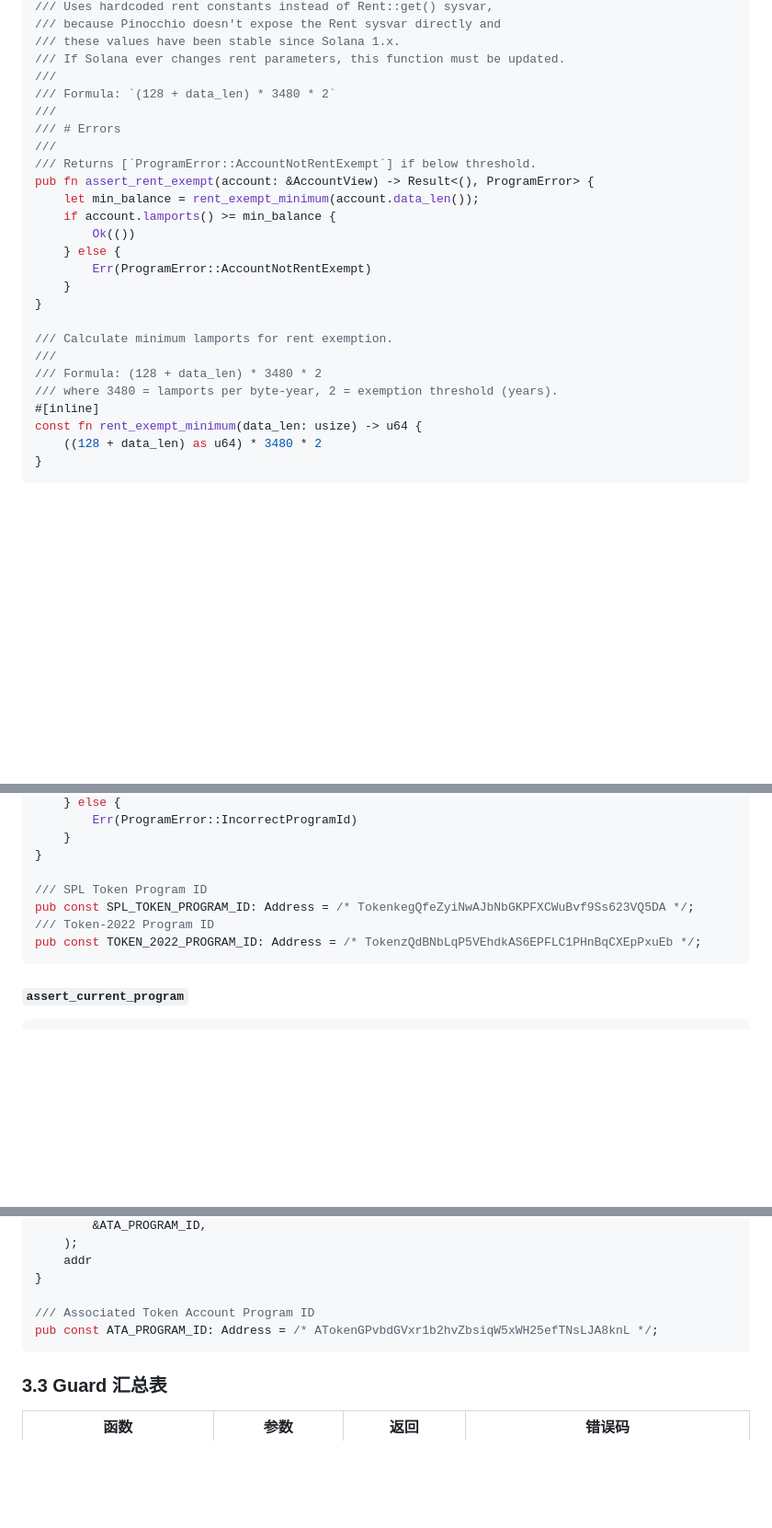
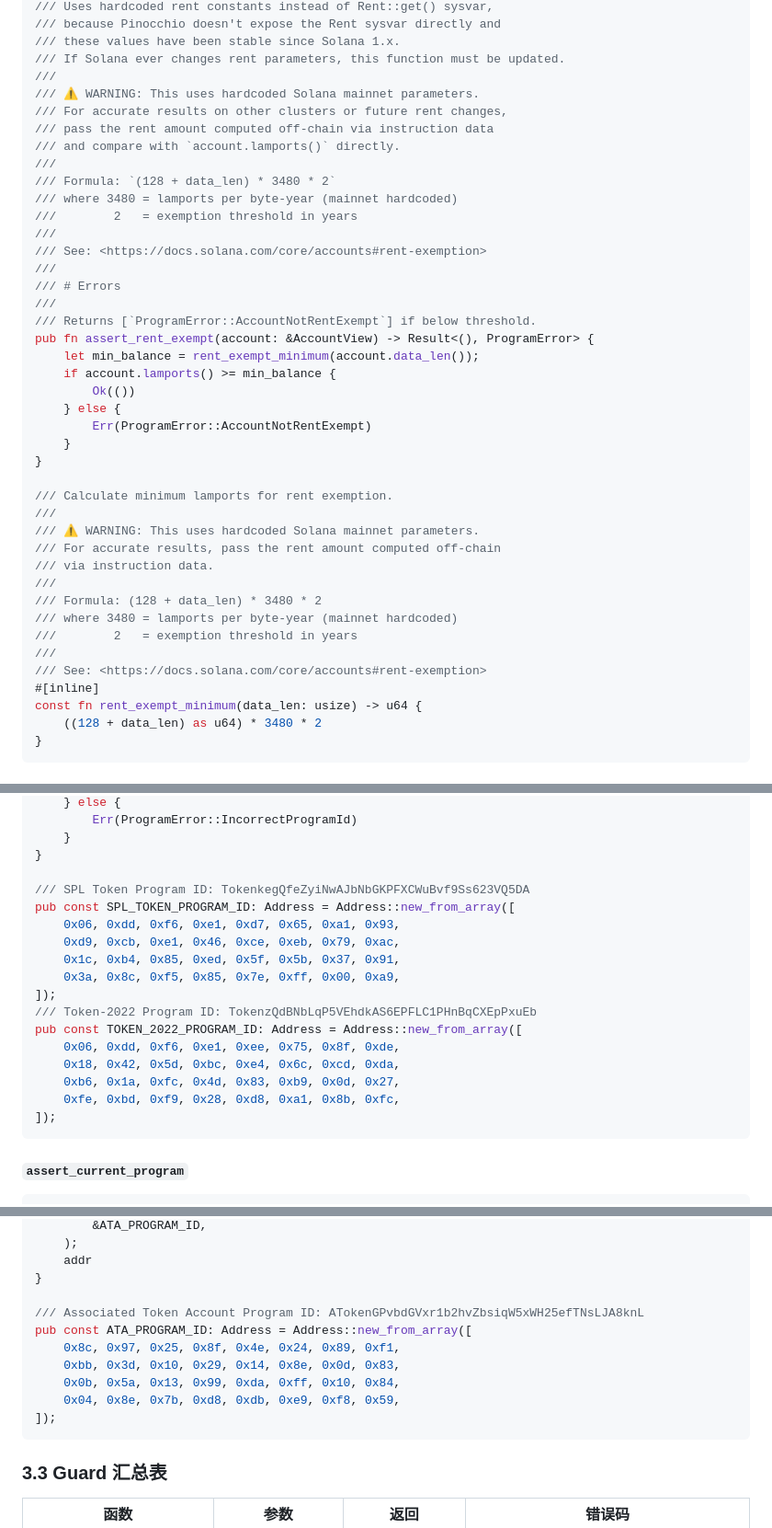
Before and after one commit to DaviRain-Su/geppetto, a Markdown page: docs/03-technical-spec.md, 3 parts joined by grey strips. Shown at 92% size. Drawn GitHub-style; blank space fills up the shorter version.

Commit message:
docs: fix code review issues in PRD and tech spec
- Update README project status (Phase 2 -> Phase 3)
- Add extended guard list to PRD (12 guards total)
- Unify license to MIT OR Apache-2.0
- Enhance assert_rent_exempt warnings about hardcoded mainnet params
- Add safety docs to close_account about writability
- Fill actual decoded byte arrays for SPL_TOKEN, TOKEN_2022, ATA program IDs
- Strengthen unsafe from_bytes_unchecked documentation

Co-authored-by: factory-droid[bot] <138933559+factory-droid[bot]@users.noreply.github.com>

````diff
--- a/docs/03-technical-spec.md
+++ b/docs/03-technical-spec.md
@@ -297,7 +297,16 @@ pub fn assert_discriminator(account: &AccountView, expected: u8) -> Result<(), P
 /// these values have been stable since Solana 1.x.
 /// If Solana ever changes rent parameters, this function must be updated.
 ///
+/// ⚠️ WARNING: This uses hardcoded Solana mainnet parameters.
+/// For accurate results on other clusters or future rent changes,
+/// pass the rent amount computed off-chain via instruction data
+/// and compare with `account.lamports()` directly.
+///
 /// Formula: `(128 + data_len) * 3480 * 2`
+/// where 3480 = lamports per byte-year (mainnet hardcoded)
+///        2   = exemption threshold in years
+///
+/// See: <https://docs.solana.com/core/accounts#rent-exemption>
 ///
 /// # Errors
 ///
@@ -313,8 +322,15 @@ pub fn assert_rent_exempt(account: &AccountView) -> Result<(), ProgramError> {
 
 /// Calculate minimum lamports for rent exemption.
 ///
+/// ⚠️ WARNING: This uses hardcoded Solana mainnet parameters.
+/// For accurate results, pass the rent amount computed off-chain
+/// via instruction data.
+///
 /// Formula: (128 + data_len) * 3480 * 2
-/// where 3480 = lamports per byte-year, 2 = exemption threshold (years).
+/// where 3480 = lamports per byte-year (mainnet hardcoded)
+///        2   = exemption threshold in years
+///
+/// See: <https://docs.solana.com/core/accounts#rent-exemption>
 #[inline]
 const fn rent_exempt_minimum(data_len: usize) -> u64 {
     ((128 + data_len) as u64) * 3480 * 2
@@ -396,10 +412,20 @@ pub fn assert_token_program(account: &AccountView) -> Result<(), ProgramError> {
     }
 }
 
-/// SPL Token Program ID
-pub const SPL_TOKEN_PROGRAM_ID: Address = /* TokenkegQfeZyiNwAJbNbGKPFXCWuBvf9Ss623VQ5DA */;
-/// Token-2022 Program ID
-pub const TOKEN_2022_PROGRAM_ID: Address = /* TokenzQdBNbLqP5VEhdkAS6EPFLC1PHnBqCXEpPxuEb */;
+/// SPL Token Program ID: TokenkegQfeZyiNwAJbNbGKPFXCWuBvf9Ss623VQ5DA
+pub const SPL_TOKEN_PROGRAM_ID: Address = Address::new_from_array([
+    0x06, 0xdd, 0xf6, 0xe1, 0xd7, 0x65, 0xa1, 0x93,
+    0xd9, 0xcb, 0xe1, 0x46, 0xce, 0xeb, 0x79, 0xac,
+    0x1c, 0xb4, 0x85, 0xed, 0x5f, 0x5b, 0x37, 0x91,
+    0x3a, 0x8c, 0xf5, 0x85, 0x7e, 0xff, 0x00, 0xa9,
+]);
+/// Token-2022 Program ID: TokenzQdBNbLqP5VEhdkAS6EPFLC1PHnBqCXEpPxuEb
+pub const TOKEN_2022_PROGRAM_ID: Address = Address::new_from_array([
+    0x06, 0xdd, 0xf6, 0xe1, 0xee, 0x75, 0x8f, 0xde,
+    0x18, 0x42, 0x5d, 0xbc, 0xe4, 0x6c, 0xcd, 0xda,
+    0xb6, 0x1a, 0xfc, 0x4d, 0x83, 0xb9, 0x0d, 0x27,
+    0xfe, 0xbd, 0xf9, 0x28, 0xd8, 0xa1, 0x8b, 0xfc,
+]);
 ```
 
 #### `assert_current_program`
@@ -491,8 +517,13 @@ fn derive_ata(wallet: &Address, mint: &Address, token_program: &Address) -> Addr
     addr
 }
 
-/// Associated Token Account Program ID
-pub const ATA_PROGRAM_ID: Address = /* ATokenGPvbdGVxr1b2hvZbsiqW5xWH25efTNsLJA8knL */;
+/// Associated Token Account Program ID: ATokenGPvbdGVxr1b2hvZbsiqW5xWH25efTNsLJA8knL
+pub const ATA_PROGRAM_ID: Address = Address::new_from_array([
+    0x8c, 0x97, 0x25, 0x8f, 0x4e, 0x24, 0x89, 0xf1,
+    0xbb, 0x3d, 0x10, 0x29, 0x14, 0x8e, 0x0d, 0x83,
+    0x0b, 0x5a, 0x13, 0x99, 0xda, 0xff, 0x10, 0x84,
+    0x04, 0x8e, 0x7b, 0xd8, 0xdb, 0xe9, 0xf8, 0x59,
+]);
 ```
 
 ### 3.3 Guard 汇总表
````
Also changed, not shown: other parts of docs/03-technical-spec.md (+12 -4 lines), README.md (+1 -1 lines), docs/01-prd.md (+1 -0 lines).
